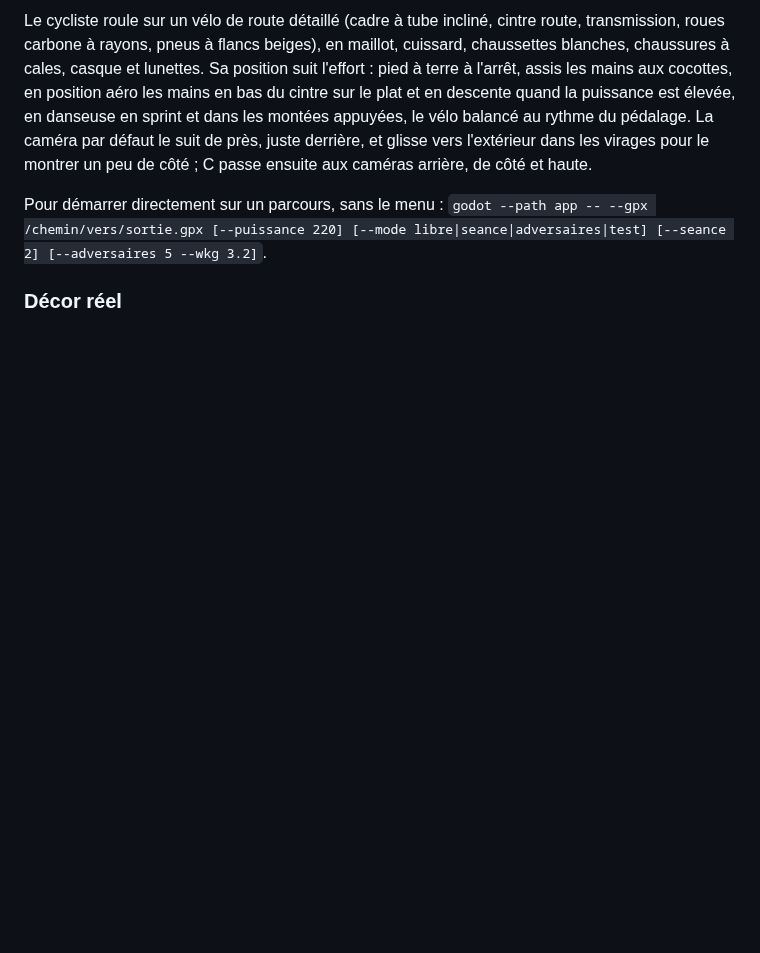
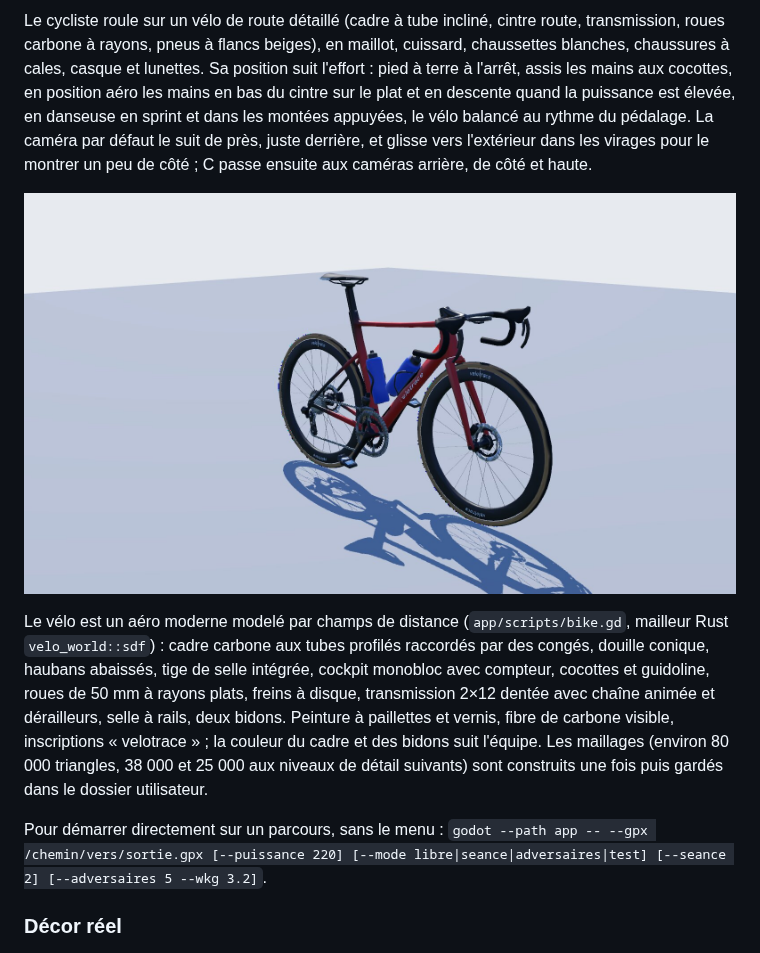
Before and after one commit to MartinJocteurMonrozier/velotrace, a Markdown page: README.md, the part around the change. GitHub-like rendering; pictures changed too: docs/captures/velo-realiste.jpg (added); blank space fills up the shorter version.

```diff
--- a/README.md
+++ b/README.md
@@ -72,6 +72,10 @@ Pendant la sortie : ↑ et ↓ changent de vitesse (Click), ← et → règlent
 
 Le cycliste roule sur un vélo de route détaillé (cadre à tube incliné, cintre route, transmission, roues carbone à rayons, pneus à flancs beiges), en maillot, cuissard, chaussettes blanches, chaussures à cales, casque et lunettes. Sa position suit l'effort : pied à terre à l'arrêt, assis les mains aux cocottes, en position aéro les mains en bas du cintre sur le plat et en descente quand la puissance est élevée, en danseuse en sprint et dans les montées appuyées, le vélo balancé au rythme du pédalage. La caméra par défaut le suit de près, juste derrière, et glisse vers l'extérieur dans les virages pour le montrer un peu de côté ; C passe ensuite aux caméras arrière, de côté et haute.
 
+![Vélo de route aéro, vue trois quarts](docs/captures/velo-realiste.jpg)
+
+Le vélo est un aéro moderne modelé par champs de distance (`app/scripts/bike.gd`, mailleur Rust `velo_world::sdf`) : cadre carbone aux tubes profilés raccordés par des congés, douille conique, haubans abaissés, tige de selle intégrée, cockpit monobloc avec compteur, cocottes et guidoline, roues de 50 mm à rayons plats, freins à disque, transmission 2×12 dentée avec chaîne animée et dérailleurs, selle à rails, deux bidons. Peinture à paillettes et vernis, fibre de carbone visible, inscriptions « velotrace » ; la couleur du cadre et des bidons suit l'équipe. Les maillages (environ 80 000 triangles, 38 000 et 25 000 aux niveaux de détail suivants) sont construits une fois puis gardés dans le dossier utilisateur.
+
 Pour démarrer directement sur un parcours, sans le menu : `godot --path app -- --gpx /chemin/vers/sortie.gpx [--puissance 220] [--mode libre|seance|adversaires|test] [--seance 2] [--adversaires 5 --wkg 3.2]`.
 
 ### Décor réel
```
Also changed, not shown: 16 other files.
